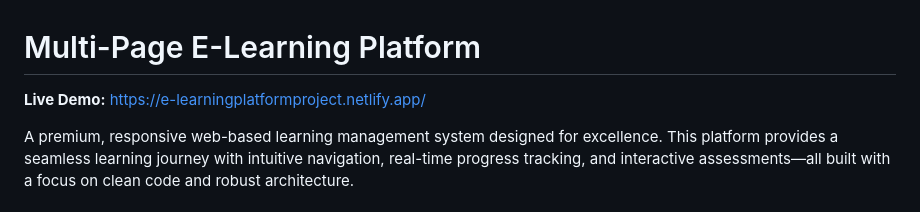
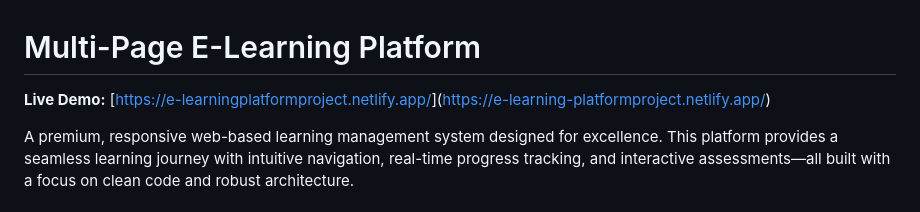
Before and after one commit to tsinghal451/Cognizant_Batch5_TusharSinghal, a Markdown page: README.md, the part around the change. GitHub-like rendering.

```diff
--- a/README.md
+++ b/README.md
@@ -1,6 +1,6 @@
 # Multi-Page E-Learning Platform
 
-**Live Demo:** [https://e-learningplatformproject.netlify.app/](https://e-learningplatformproject.netlify.app/)
+**Live Demo:** [[https://e-learningplatformproject.netlify.app/](https://e-learningplatformproject.netlify.app/)](https://e-learning-platformproject.netlify.app/)
 
 A premium, responsive web-based learning management system designed for excellence. This platform provides a seamless learning journey with intuitive navigation, real-time progress tracking, and interactive assessments—all built with a focus on clean code and robust architecture.
 
```
